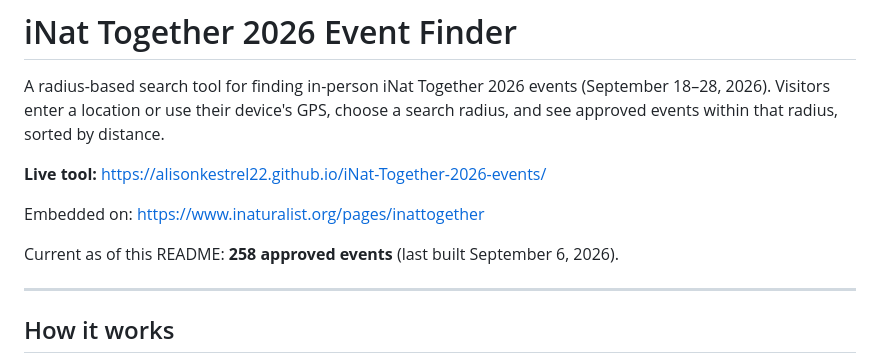
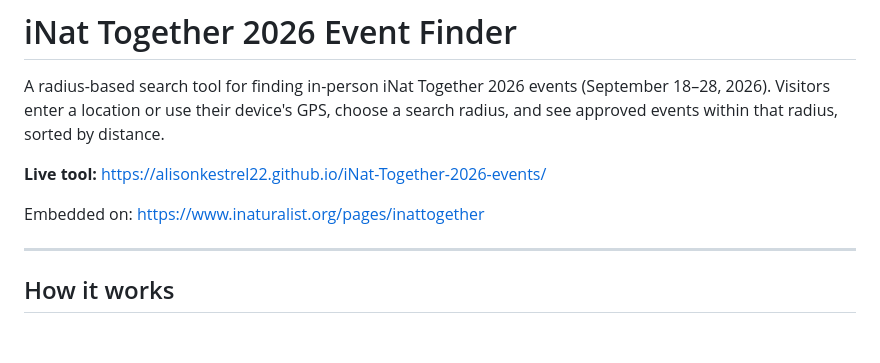
Before and after one commit to alisonkestrel22/iNat-Together-2026-events, a Markdown page: README.md, the part around the change. Drawn GitHub-style; blank space fills up the shorter version.

```diff
--- a/README.md
+++ b/README.md
@@ -5,8 +5,6 @@ A radius-based search tool for finding in-person iNat Together 2026 events (Sept
 **Live tool:** https://alisonkestrel22.github.io/iNat-Together-2026-events/
 
 Embedded on: https://www.inaturalist.org/pages/inattogether
-
-Current as of this README: **258 approved events** (last built September 6, 2026).
 
 ---
 
```
